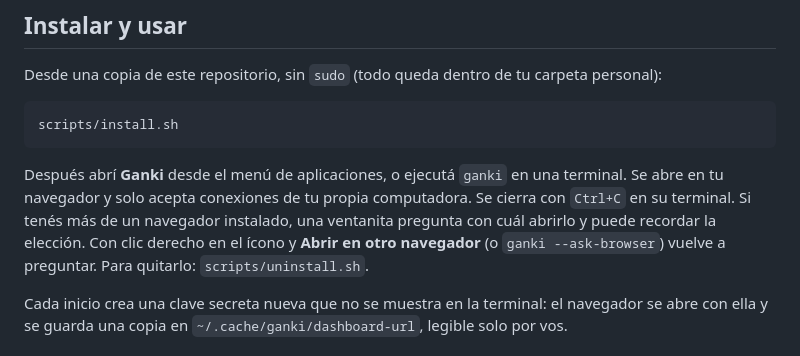
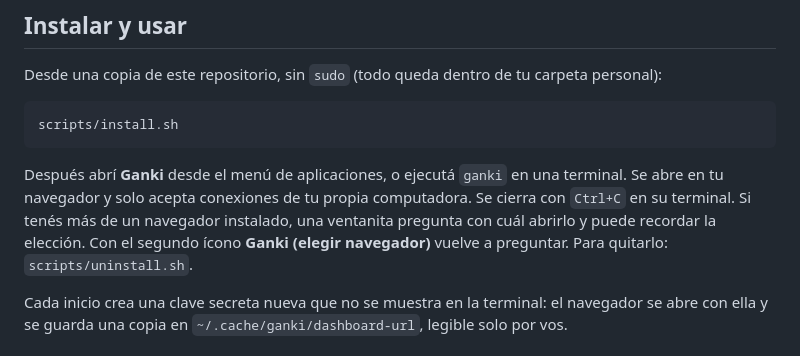
Before and after one commit to gankhi/gankhi, a Markdown page: README.es.md, the part around the change. Drawn GitHub-style.

````diff
--- a/README.es.md
+++ b/README.es.md
@@ -50,7 +50,7 @@ Desde una copia de este repositorio, sin `sudo` (todo queda dentro de tu carpeta
 scripts/install.sh
 ```
 
-Después abrí **Ganki** desde el menú de aplicaciones, o ejecutá `ganki` en una terminal. Se abre en tu navegador y solo acepta conexiones de tu propia computadora. Se cierra con `Ctrl+C` en su terminal. Si tenés más de un navegador instalado, una ventanita pregunta con cuál abrirlo y puede recordar la elección. Con clic derecho en el ícono y **Abrir en otro navegador** (o `ganki --ask-browser`) vuelve a preguntar. Para quitarlo: `scripts/uninstall.sh`.
+Después abrí **Ganki** desde el menú de aplicaciones, o ejecutá `ganki` en una terminal. Se abre en tu navegador y solo acepta conexiones de tu propia computadora. Se cierra con `Ctrl+C` en su terminal. Si tenés más de un navegador instalado, una ventanita pregunta con cuál abrirlo y puede recordar la elección. Con el segundo ícono **Ganki (elegir navegador)** vuelve a preguntar. Para quitarlo: `scripts/uninstall.sh`.
 
 Cada inicio crea una clave secreta nueva que no se muestra en la terminal: el navegador se abre con ella y se guarda una copia en `~/.cache/ganki/dashboard-url`, legible solo por vos.
 
````
Also changed, not shown: README.md (+1 -1 lines).
